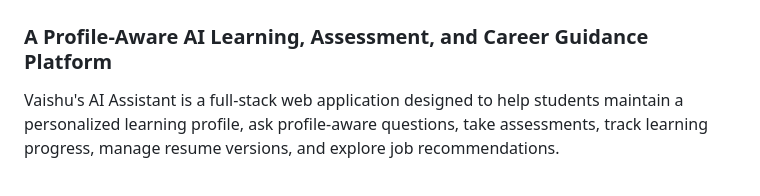
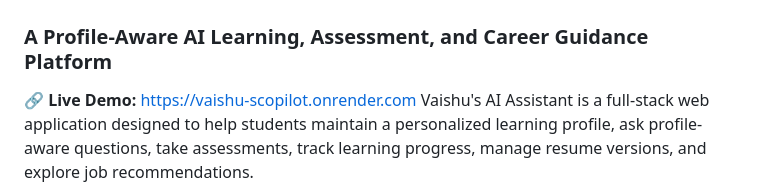
Before and after one commit to vaishnavi-799/Vaishu-sCopilot, a Markdown page: README.md, the part around the change. GitHub-like rendering.

Commit message:
Add live demo link to README
Added a link to the live demo of the application.

```diff
--- a/README.md
+++ b/README.md
@@ -1,7 +1,7 @@
 # Vaishu's AI Assistant
 
 ### A Profile-Aware AI Learning, Assessment, and Career Guidance Platform
-
+🔗 **Live Demo:** [https://vaishu-scopilot.onrender.com](https://vaishu-scopilot.onrender.com)
 Vaishu's AI Assistant is a full-stack web application designed to help
 students maintain a personalized learning profile, ask profile-aware
 questions, take assessments, track learning progress, manage resume
```
